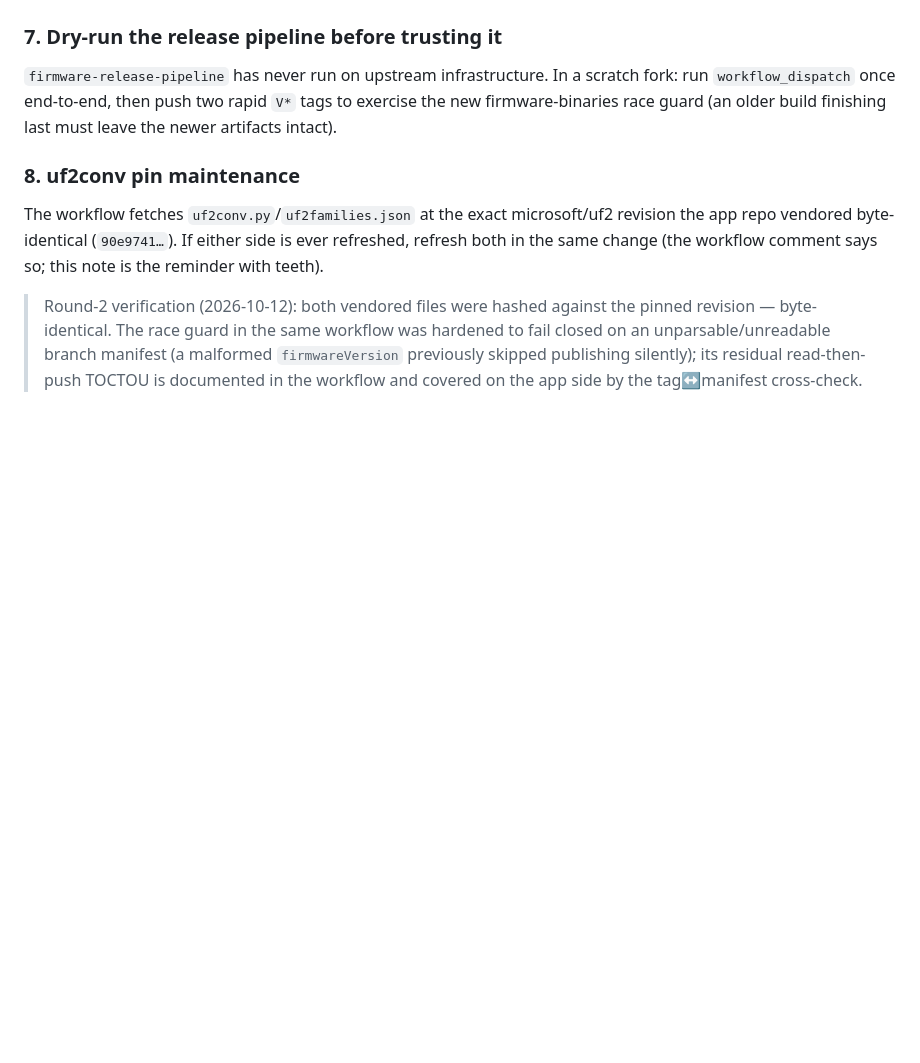
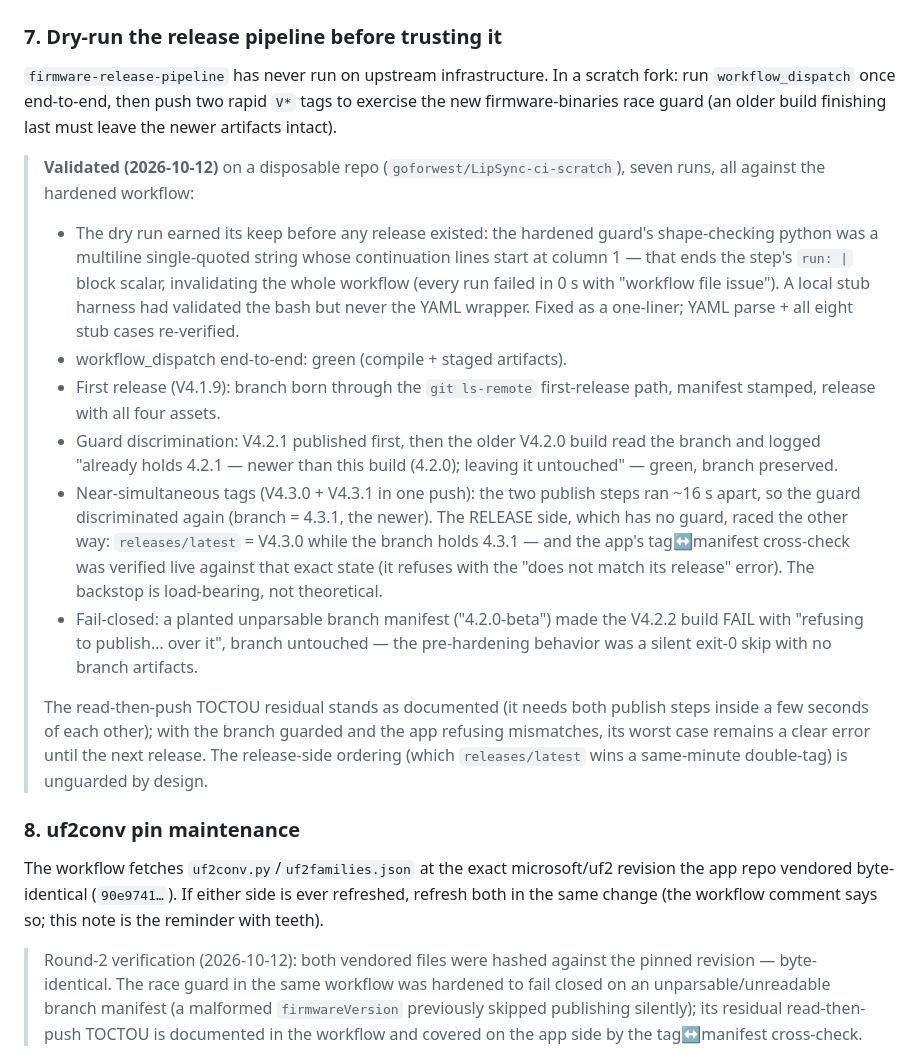
Before and after one commit to goforwest/LipSync_Connect, a Markdown page: docs/firmware-update-future-improvements.md, the part around the change. Rendered like a GitHub page; blank space fills up the shorter version.

Commit message:
Docs: record the scratch-repo dry run of the release pipeline (doc item 7)
Seven runs against the hardened workflow on goforwest/LipSync-ci-scratch:
dispatch end-to-end green; first-release path green (branch born, release
assets, stamped manifest); guard discrimination green (older build read
the newer branch and left it untouched, twice — including a one-push
double-tag); fail-closed verified (unparsable branch manifest fails the
job with the refusing message instead of the pre-hardening silent
exit-0 skip); and the release-side race produced the exact state the
app's tag-vs-manifest cross-check exists for — verified live against it.

The dry run also caught a real bug before any release could: the
hardened guard's multiline python literal ended the workflow's run block
scalar at column 1, invalidating the whole file (0 s failures). Fixed in
the lipsync repo as a one-liner; YAML parse plus all eight stub cases
re-verified.

```diff
--- a/docs/firmware-update-future-improvements.md
+++ b/docs/firmware-update-future-improvements.md
@@ -100,6 +100,41 @@ scratch fork: run `workflow_dispatch` once end-to-end, then push two rapid
 `V*` tags to exercise the new firmware-binaries race guard (an older build
 finishing last must leave the newer artifacts intact).
 
+> **Validated (2026-10-12)** on a disposable repo
+> (`goforwest/LipSync-ci-scratch`), seven runs, all against the hardened
+> workflow:
+>
+> - The dry run earned its keep before any release existed: the hardened
+>   guard's shape-checking python was a multiline single-quoted string
+>   whose continuation lines start at column 1 — that ends the step's
+>   `run: |` block scalar, invalidating the whole workflow (every run
+>   failed in 0 s with "workflow file issue"). A local stub harness had
+>   validated the bash but never the YAML wrapper. Fixed as a one-liner;
+>   YAML parse + all eight stub cases re-verified.
+> - workflow_dispatch end-to-end: green (compile + staged artifacts).
+> - First release (V4.1.9): branch born through the `git ls-remote`
+>   first-release path, manifest stamped, release with all four assets.
+> - Guard discrimination: V4.2.1 published first, then the older V4.2.0
+>   build read the branch and logged "already holds 4.2.1 — newer than
+>   this build (4.2.0); leaving it untouched" — green, branch preserved.
+> - Near-simultaneous tags (V4.3.0 + V4.3.1 in one push): the two publish
+>   steps ran ~16 s apart, so the guard discriminated again (branch =
+>   4.3.1, the newer). The RELEASE side, which has no guard, raced the
+>   other way: `releases/latest` = V4.3.0 while the branch holds 4.3.1 —
+>   and the app's tag↔manifest cross-check was verified live against that
+>   exact state (it refuses with the "does not match its release" error).
+>   The backstop is load-bearing, not theoretical.
+> - Fail-closed: a planted unparsable branch manifest ("4.2.0-beta") made
+>   the V4.2.2 build FAIL with "refusing to publish… over it", branch
+>   untouched — the pre-hardening behavior was a silent exit-0 skip with
+>   no branch artifacts.
+>
+> The read-then-push TOCTOU residual stands as documented (it needs both
+> publish steps inside a few seconds of each other); with the branch
+> guarded and the app refusing mismatches, its worst case remains a clear
+> error until the next release. The release-side ordering (which
+> `releases/latest` wins a same-minute double-tag) is unguarded by design.
+
 ### 8. uf2conv pin maintenance
 
 The workflow fetches `uf2conv.py`/`uf2families.json` at the exact
```
